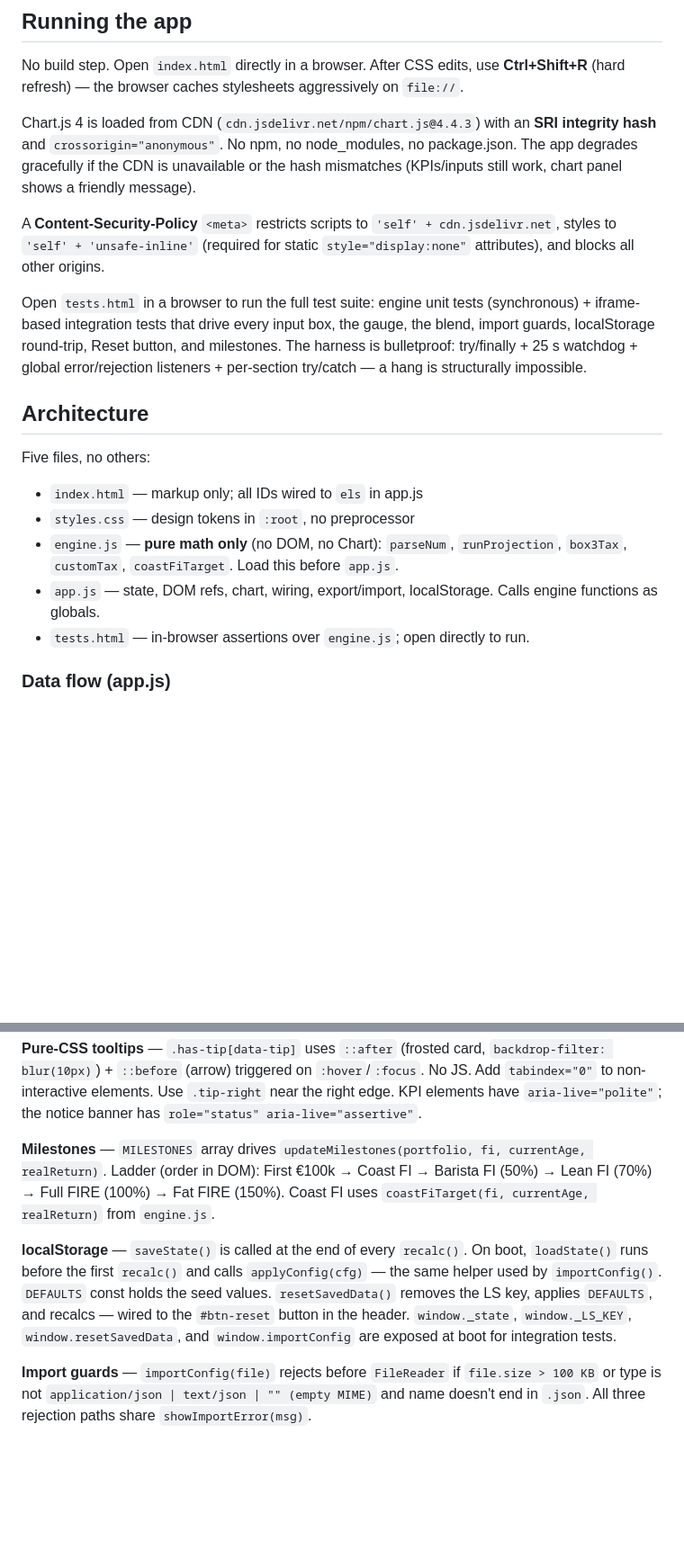
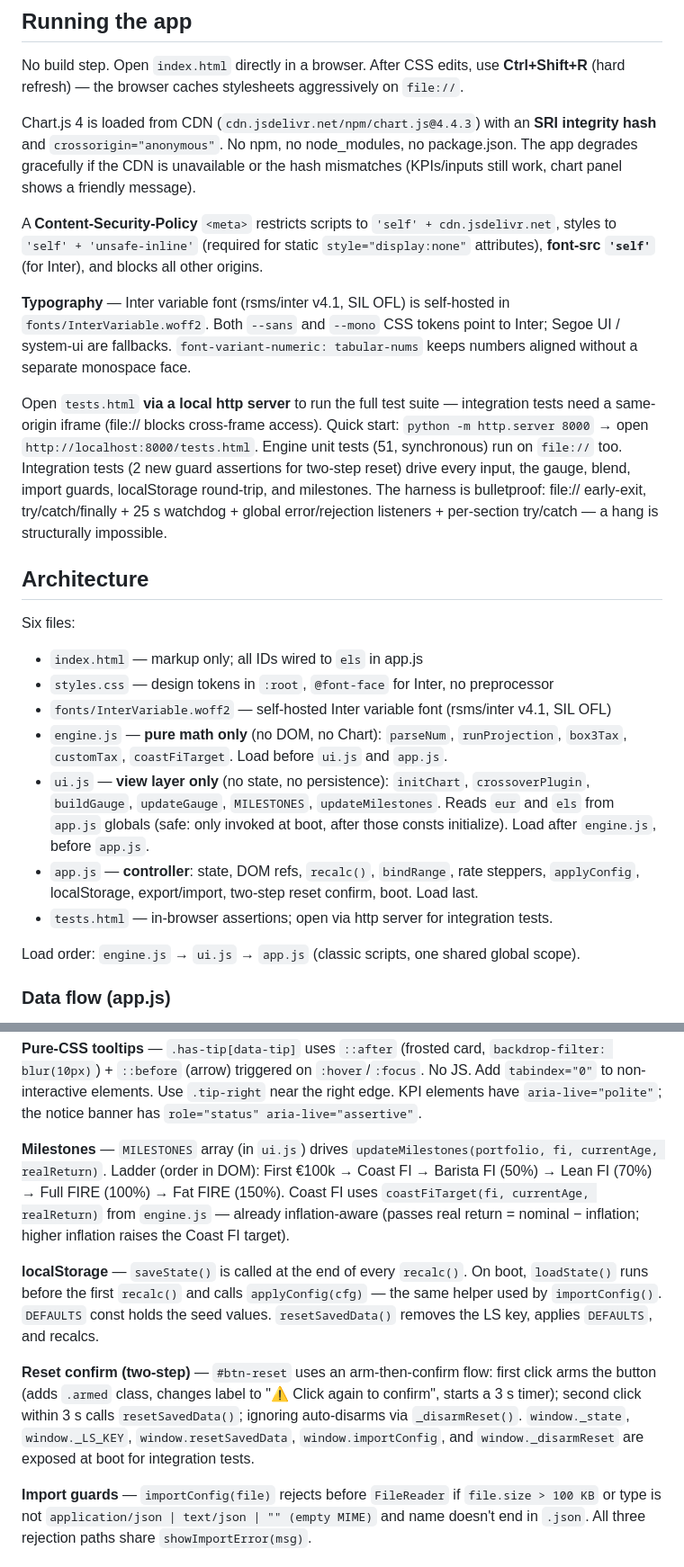
Before and after one commit to dennyscottjupiter-spec/fire-dashboard, a Markdown page: CLAUDE.md, 2 parts joined by grey strips. Shown at 90% size. Drawn GitHub-style; blank space fills up the shorter version.

Commit message:
docs: update CLAUDE.md for v1.5 — ui.js split, Inter font, reset confirm, test harness
Co-Authored-By: Claude Opus 4.8 <noreply@anthropic.com>
Claude-Session: https://claude.ai/code/session_01ACSGaBFWtbx3kN95wpS92G

```diff
--- a/CLAUDE.md
+++ b/CLAUDE.md
@@ -8,19 +8,25 @@ No build step. Open `index.html` directly in a browser. After CSS edits, use **C
 
 Chart.js 4 is loaded from CDN (`cdn.jsdelivr.net/npm/chart.js@4.4.3`) with an **SRI integrity hash** and `crossorigin="anonymous"`. No npm, no node_modules, no package.json. The app degrades gracefully if the CDN is unavailable or the hash mismatches (KPIs/inputs still work, chart panel shows a friendly message).
 
-A **Content-Security-Policy** `<meta>` restricts scripts to `'self' + cdn.jsdelivr.net`, styles to `'self' + 'unsafe-inline'` (required for static `style="display:none"` attributes), and blocks all other origins.
+A **Content-Security-Policy** `<meta>` restricts scripts to `'self' + cdn.jsdelivr.net`, styles to `'self' + 'unsafe-inline'` (required for static `style="display:none"` attributes), **font-src `'self'`** (for Inter), and blocks all other origins.
 
-Open `tests.html` in a browser to run the full test suite: engine unit tests (synchronous) + iframe-based integration tests that drive every input box, the gauge, the blend, import guards, localStorage round-trip, Reset button, and milestones. The harness is bulletproof: try/finally + 25 s watchdog + global error/rejection listeners + per-section try/catch — a hang is structurally impossible.
+**Typography** — Inter variable font (rsms/inter v4.1, SIL OFL) is self-hosted in `fonts/InterVariable.woff2`. Both `--sans` and `--mono` CSS tokens point to Inter; Segoe UI / system-ui are fallbacks. `font-variant-numeric: tabular-nums` keeps numbers aligned without a separate monospace face.
+
+Open `tests.html` **via a local http server** to run the full test suite — integration tests need a same-origin iframe (file:// blocks cross-frame access). Quick start: `python -m http.server 8000` → open `http://localhost:8000/tests.html`. Engine unit tests (51, synchronous) run on `file://` too. Integration tests (2 new guard assertions for two-step reset) drive every input, the gauge, blend, import guards, localStorage round-trip, and milestones. The harness is bulletproof: file:// early-exit, try/catch/finally + 25 s watchdog + global error/rejection listeners + per-section try/catch — a hang is structurally impossible.
 
 ## Architecture
 
-Five files, no others:
+Six files:
 
 - `index.html` — markup only; all IDs wired to `els` in app.js
-- `styles.css` — design tokens in `:root`, no preprocessor
-- `engine.js` — **pure math only** (no DOM, no Chart): `parseNum`, `runProjection`, `box3Tax`, `customTax`, `coastFiTarget`. Load this before `app.js`.
-- `app.js` — state, DOM refs, chart, wiring, export/import, localStorage. Calls engine functions as globals.
-- `tests.html` — in-browser assertions over `engine.js`; open directly to run.
+- `styles.css` — design tokens in `:root`, `@font-face` for Inter, no preprocessor
+- `fonts/InterVariable.woff2` — self-hosted Inter variable font (rsms/inter v4.1, SIL OFL)
+- `engine.js` — **pure math only** (no DOM, no Chart): `parseNum`, `runProjection`, `box3Tax`, `customTax`, `coastFiTarget`. Load before `ui.js` and `app.js`.
+- `ui.js` — **view layer only** (no state, no persistence): `initChart`, `crossoverPlugin`, `buildGauge`, `updateGauge`, `MILESTONES`, `updateMilestones`. Reads `eur` and `els` from `app.js` globals (safe: only invoked at boot, after those consts initialize). Load after `engine.js`, before `app.js`.
+- `app.js` — **controller**: state, DOM refs, `recalc()`, `bindRange`, rate steppers, `applyConfig`, localStorage, export/import, two-step reset confirm, boot. Load last.
+- `tests.html` — in-browser assertions; open via http server for integration tests.
+
+Load order: `engine.js` → `ui.js` → `app.js` (classic scripts, one shared global scope).
 
 ### Data flow (app.js)
 
@@ -58,9 +64,11 @@ input event
 
 **Pure-CSS tooltips** — `.has-tip[data-tip]` uses `::after` (frosted card, `backdrop-filter: blur(10px)`) + `::before` (arrow) triggered on `:hover`/`:focus`. No JS. Add `tabindex="0"` to non-interactive elements. Use `.tip-right` near the right edge. KPI elements have `aria-live="polite"`; the notice banner has `role="status" aria-live="assertive"`.
 
-**Milestones** — `MILESTONES` array drives `updateMilestones(portfolio, fi, currentAge, realReturn)`. Ladder (order in DOM): First €100k → Coast FI → Barista FI (50%) → Lean FI (70%) → Full FIRE (100%) → Fat FIRE (150%). Coast FI uses `coastFiTarget(fi, currentAge, realReturn)` from `engine.js`.
+**Milestones** — `MILESTONES` array (in `ui.js`) drives `updateMilestones(portfolio, fi, currentAge, realReturn)`. Ladder (order in DOM): First €100k → Coast FI → Barista FI (50%) → Lean FI (70%) → Full FIRE (100%) → Fat FIRE (150%). Coast FI uses `coastFiTarget(fi, currentAge, realReturn)` from `engine.js` — already inflation-aware (passes real return = nominal − inflation; higher inflation raises the Coast FI target).
 
-**localStorage** — `saveState()` is called at the end of every `recalc()`. On boot, `loadState()` runs before the first `recalc()` and calls `applyConfig(cfg)` — the same helper used by `importConfig()`. `DEFAULTS` const holds the seed values. `resetSavedData()` removes the LS key, applies `DEFAULTS`, and recalcs — wired to the `#btn-reset` button in the header. `window._state`, `window._LS_KEY`, `window.resetSavedData`, and `window.importConfig` are exposed at boot for integration tests.
+**localStorage** — `saveState()` is called at the end of every `recalc()`. On boot, `loadState()` runs before the first `recalc()` and calls `applyConfig(cfg)` — the same helper used by `importConfig()`. `DEFAULTS` const holds the seed values. `resetSavedData()` removes the LS key, applies `DEFAULTS`, and recalcs.
+
+**Reset confirm (two-step)** — `#btn-reset` uses an arm-then-confirm flow: first click arms the button (adds `.armed` class, changes label to "⚠️ Click again to confirm", starts a 3 s timer); second click within 3 s calls `resetSavedData()`; ignoring auto-disarms via `_disarmReset()`. `window._state`, `window._LS_KEY`, `window.resetSavedData`, `window.importConfig`, and `window._disarmReset` are exposed at boot for integration tests.
 
 **Import guards** — `importConfig(file)` rejects before `FileReader` if `file.size > 100 KB` or type is not `application/json | text/json | "" (empty MIME)` and name doesn't end in `.json`. All three rejection paths share `showImportError(msg)`.
 
```
Also changed, not shown: other parts of CLAUDE.md (+3 -3 lines).
